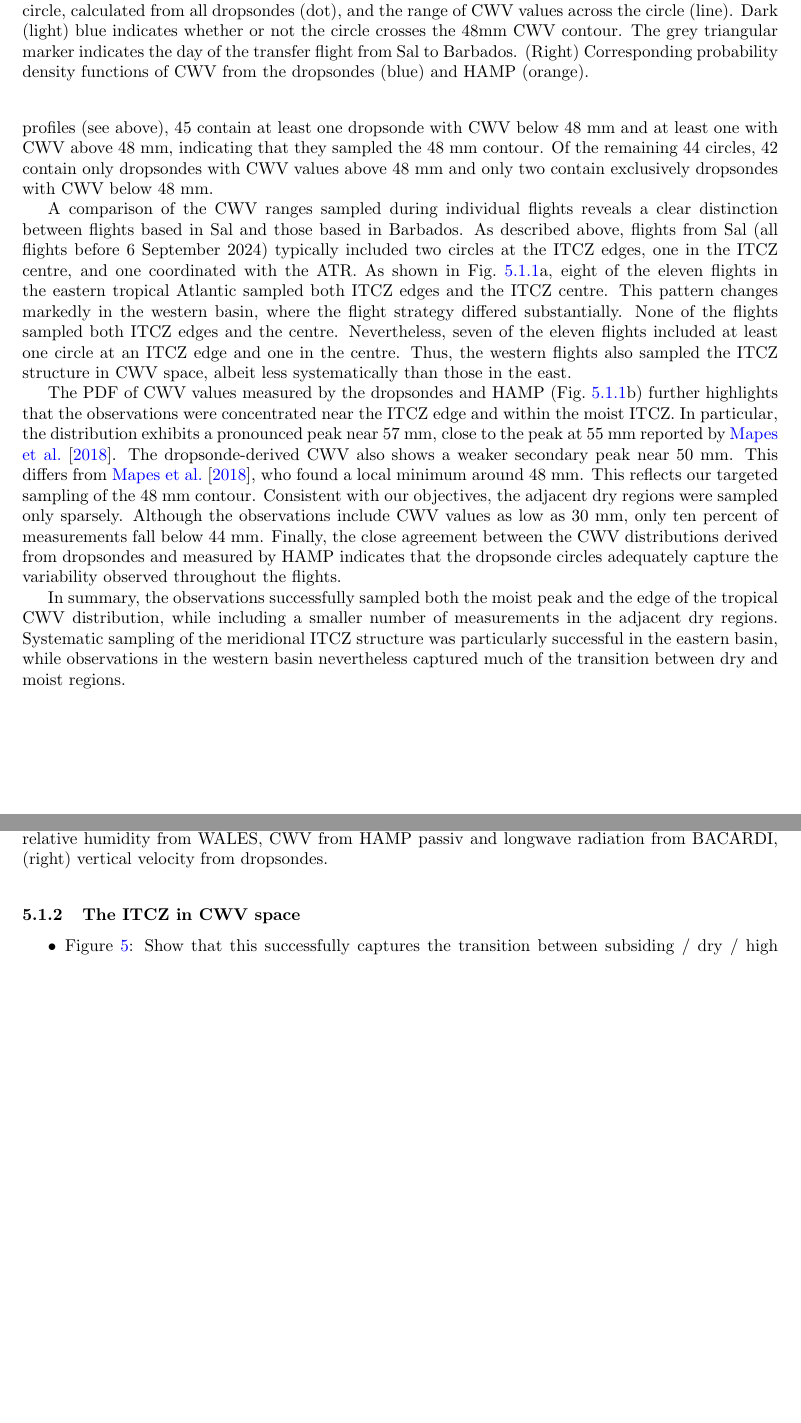
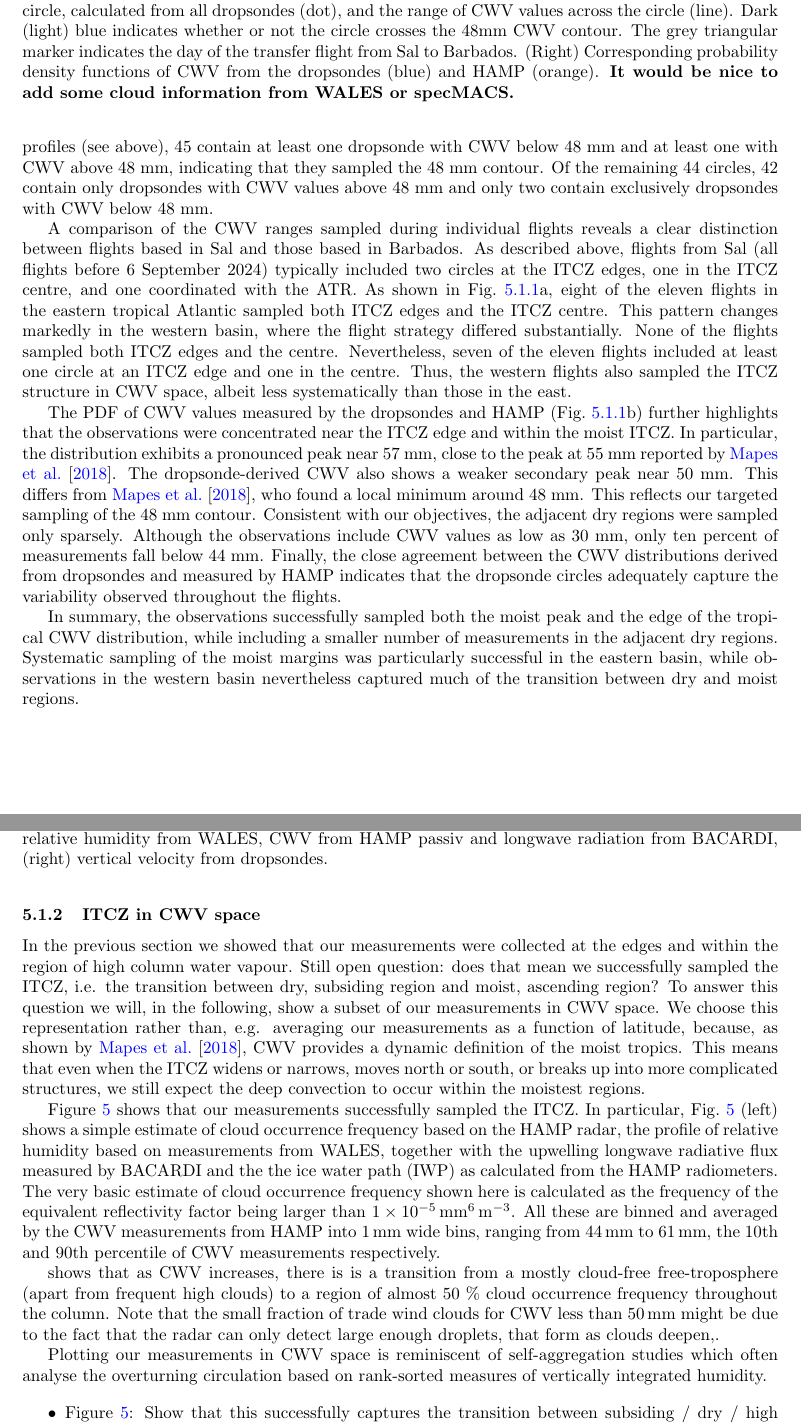
Before and after one commit to JuliaWindmiller1987/percusion, a LaTeX paper (overviewPaper.tex): two parts of pages 10 and 11 of 17, joined at a grey line, cut so that both start at the same text, the shorter picture padded with empty space. Compiled offline with pdfLaTeX.

Commit message:
Update on Overleaf.

```diff
--- a/overviewPaper.tex
+++ b/overviewPaper.tex
@@ -17,6 +17,7 @@
 \usepackage{natbib}
 \usepackage{booktabs}
 \usepackage{textcomp}
+\usepackage{siunitx}
 
 \title{PERCUSION’s contribution to ORCESTRA}
 \author{PERCUSION crew}
@@ -201,16 +202,38 @@ A comparison of the CWV ranges sampled during individual flights reveals a clear
 
 The PDF of CWV values measured by the dropsondes and HAMP (Fig.~\ref{fig:transition}b) further highlights that the observations were concentrated near the ITCZ edge and within the moist ITCZ. In particular, the distribution exhibits a pronounced peak near 57 mm, close to the peak at 55 mm reported by \cite{Mapes2018}. The dropsonde-derived CWV also shows a weaker secondary peak near 50 mm. This differs from \cite{Mapes2018}, who found a local minimum around 48 mm. This reflects our targeted sampling of the 48 mm contour. Consistent with our objectives, the adjacent dry regions were sampled only sparsely. Although the observations include CWV values as low as 30 mm, only ten percent of measurements fall below 44 mm. Finally, the close agreement between the CWV distributions derived from dropsondes and measured by HAMP indicates that the dropsonde circles adequately capture the variability observed throughout the flights.
 
-In summary, the observations successfully sampled both the moist peak and the edge of the tropical CWV distribution, while including a smaller number of measurements in the adjacent dry regions. Systematic sampling of the meridional ITCZ structure was particularly successful in the eastern basin, while observations in the western basin nevertheless captured much of the transition between dry and moist regions.
+In summary, the observations successfully sampled both the moist peak and the edge of the tropical CWV distribution, while including a smaller number of measurements in the adjacent dry regions. Systematic sampling of the moist margins was particularly successful in the eastern basin, while observations in the western basin nevertheless captured much of the transition between dry and moist regions.
 
 \begin{figure}
 \centering
 \includegraphics[width=1.0\linewidth]{figures/transition_circles.pdf}
 \label{fig:transition}
-\caption{Sampling of the ITCZ in column water vapour space. CWV equal to 48mm is shown as a dashed line. (Left) CWV measurements for each dropsonde circle is shown as the mean CWV for the circle, calculated from all dropsondes (dot), and the range of CWV values across the circle (line). Dark (light) blue indicates whether or not the circle crosses the 48mm CWV contour. The grey triangular marker indicates the day of the transfer flight from Sal to Barbados. (Right) Corresponding probability density functions of CWV from the dropsondes (blue) and HAMP (orange).}
+\caption{Sampling of the ITCZ in column water vapour space. CWV equal to 48mm is shown as a dashed line. (Left) CWV measurements for each dropsonde circle is shown as the mean CWV for the circle, calculated from all dropsondes (dot), and the range of CWV values across the circle (line). Dark (light) blue indicates whether or not the circle crosses the 48mm CWV contour. The grey triangular marker indicates the day of the transfer flight from Sal to Barbados. (Right) Corresponding probability density functions of CWV from the dropsondes (blue) and HAMP (orange). \textbf{It would be nice to add some cloud information from WALES or specMACS.}}
 \end{figure}
 
-\subsubsection{The ITCZ in CWV space}
+\subsubsection{ITCZ in CWV space}
+
+In the previous section we showed that our measurements were collected at the edges and within the region of high column water vapour.
+Still open question: does that mean we successfully sampled the ITCZ, i.e. the transition between dry, subsiding region and moist, ascending region?
+To answer this question we will, in the following, show a subset of our measurements in CWV space.
+We choose this representation rather than, e.g. averaging our measurements as a function of latitude, because, as shown by \cite{Mapes2018}, CWV provides a dynamic definition of the moist tropics.
+This means that even when the ITCZ widens or narrows, moves north or south, or breaks up into more complicated structures, we still expect the deep convection to occur within the moistest regions.
+
+Figure~\ref{fig:itcz_cwv} shows that our measurements successfully sampled the ITCZ.
+In particular, Fig.~\ref{fig:itcz_cwv} (left) shows a simple estimate of cloud occurrence frequency based on the HAMP radar, the profile of relative humidity based on measurements from WALES, together with the upwelling longwave radiative flux measured by BACARDI and the the ice water path (IWP) as calculated from the HAMP radiometers.
+The very basic estimate of cloud occurrence frequency shown here is calculated as the frequency of the equivalent reflectivity factor being larger than \SI{1e-5}{\milli\meter\tothe{6}\per\meter\cubed}.
+All these are binned and averaged by the CWV measurements from HAMP into \SI{1}{\milli\meter} wide bins, ranging from \SI{44}{\milli\meter} to \SI{61}{\milli\meter}, the 10th and 90th percentile of CWV measurements respectively.
+
+shows that as CWV increases, there is is a transition from a mostly cloud-free free-troposphere (apart from frequent high clouds) to a region of almost 50 $\%$ cloud occurrence frequency throughout the column.
+Note that the small fraction of trade wind clouds for CWV less than \SI{50}{\milli\meter} might be due to the fact that the radar can only detect large enough droplets, that form as clouds deepen,.
+% Maybe include some measure from the lidar here.
+
+
+
+
+Plotting our measurements in CWV space is reminiscent of self-aggregation studies which often analyse the overturning circulation based on rank-sorted measures of vertically integrated humidity.
+
+
 \begin{itemize}
     \item Figure~\ref{fig:itcz_cwv}: Show that this successfully captures the transition between subsiding / dry / high OLR and ascending / moist / low OLR region (would be nice to include aerosol or humidity plot from WALES in here!).
 \end{itemize}
```
Also changed, not shown: tables/flight_overview_table.tex (+1 -3 lines).
